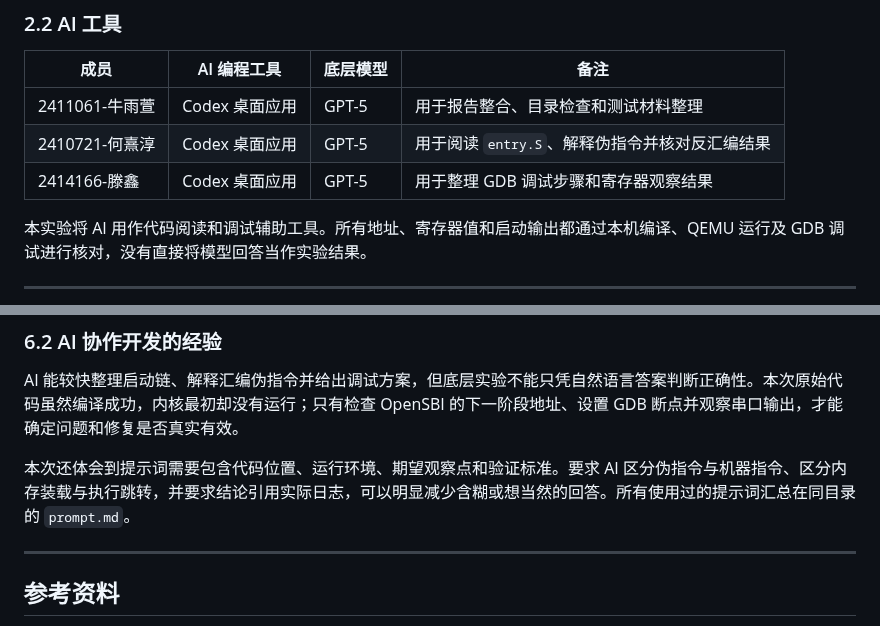
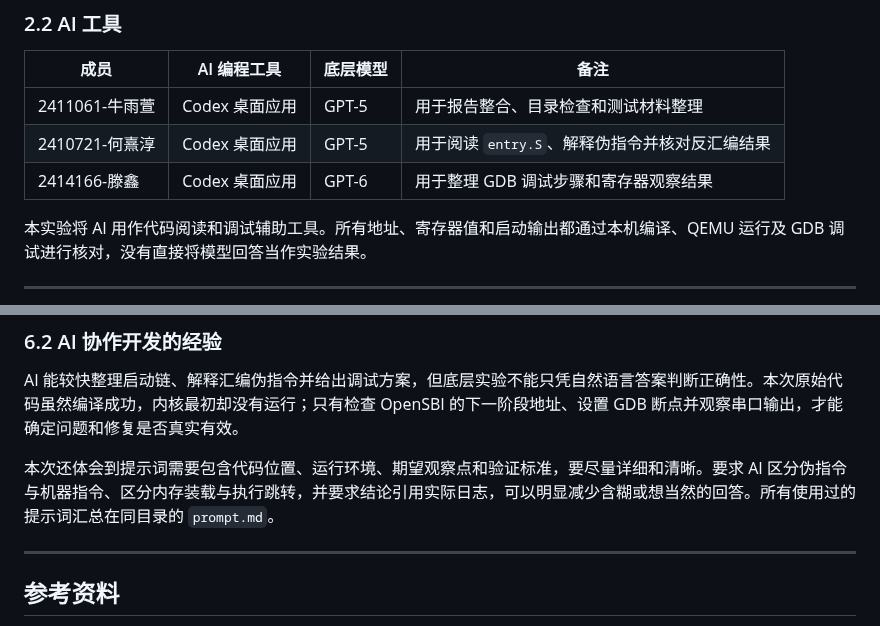
Before and after one commit to wendyn1/OSLab, a Markdown page: report/report.md, 2 parts joined by grey strips. Drawn GitHub-style.

```diff
--- a/report/report.md
+++ b/report/report.md
@@ -54,7 +54,7 @@
 |------|------------|---------|------|
 | 2411061-牛雨萱 | Codex 桌面应用 | GPT-5 | 用于报告整合、目录检查和测试材料整理 |
 | 2410721-何熹淳 | Codex 桌面应用 | GPT-5 | 用于阅读 `entry.S`、解释伪指令并核对反汇编结果 |
-| 2414166-滕鑫 | Codex 桌面应用 | GPT-5 | 用于整理 GDB 调试步骤和寄存器观察结果 |
+| 2414166-滕鑫 | Codex 桌面应用 | GPT-6 | 用于整理 GDB 调试步骤和寄存器观察结果 |
 
 本实验将 AI 用作代码阅读和调试辅助工具。所有地址、寄存器值和启动输出都通过本机编译、QEMU 运行及 GDB 调试进行核对，没有直接将模型回答当作实验结果。
 
@@ -327,7 +327,7 @@ GDB 在 `0x80200000 <kern_entry>` 处断下，单步执行后 SP 变为 `0x80203
 
 AI 能较快整理启动链、解释汇编伪指令并给出调试方案，但底层实验不能只凭自然语言答案判断正确性。本次原始代码虽然编译成功，内核最初却没有运行；只有检查 OpenSBI 的下一阶段地址、设置 GDB 断点并观察串口输出，才能确定问题和修复是否真实有效。
 
-本次还体会到提示词需要包含代码位置、运行环境、期望观察点和验证标准。要求 AI 区分伪指令与机器指令、区分内存装载与执行跳转，并要求结论引用实际日志，可以明显减少含糊或想当然的回答。所有使用过的提示词汇总在同目录的 `prompt.md`。
+本次还体会到提示词需要包含代码位置、运行环境、期望观察点和验证标准，要尽量详细和清晰。要求 AI 区分伪指令与机器指令、区分内存装载与执行跳转，并要求结论引用实际日志，可以明显减少含糊或想当然的回答。所有使用过的提示词汇总在同目录的 `prompt.md`。
 
 ---
 
```
Also changed, not shown: other parts of report/report.md (+2 -2 lines), report/images/build_and_boot.jpg (added), report/images/gdb_kernel_entry.png, report/images/gdb_reset.jpg (added), 1 other file.
